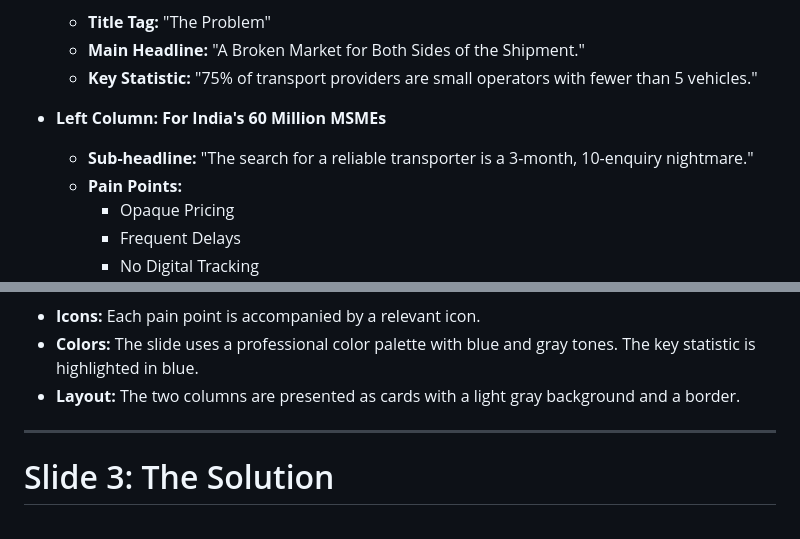
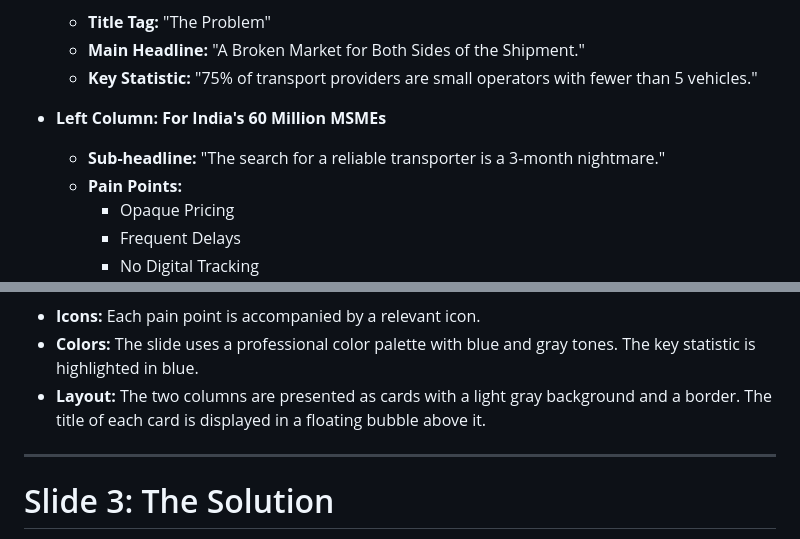
Before and after one commit to KCLogistics/railse-pitch-deck, a Markdown page: mockup.md, 2 parts joined by grey strips. Rendered like a GitHub page.

Commit message:
Docs: Updated mockup for slide 9

```diff
--- a/mockup.md
+++ b/mockup.md
@@ -39,7 +39,7 @@ This slide is divided into a header and a two-column layout. The header contains
     *   **Key Statistic:** "75% of transport providers are small operators with fewer than 5 vehicles."
 
 *   **Left Column: For India's 60 Million MSMEs**
-    *   **Sub-headline:** "The search for a reliable transporter is a 3-month, 10-enquiry nightmare."
+    *   **Sub-headline:** "The search for a reliable transporter is a 3-month nightmare."
     *   **Pain Points:**
         *   Opaque Pricing
         *   Frequent Delays
@@ -62,7 +62,7 @@ This slide is divided into a header and a two-column layout. The header contains
 
 *   **Icons:** Each pain point is accompanied by a relevant icon.
 *   **Colors:** The slide uses a professional color palette with blue and gray tones. The key statistic is highlighted in blue.
-*   **Layout:** The two columns are presented as cards with a light gray background and a border.
+*   **Layout:** The two columns are presented as cards with a light gray background and a border. The title of each card is displayed in a floating bubble above it.
 
 ---
 
```
